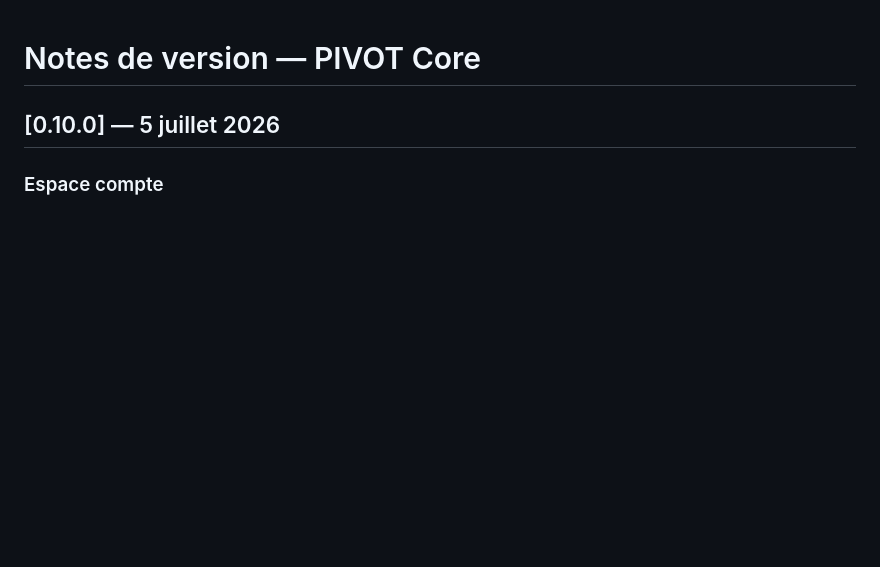
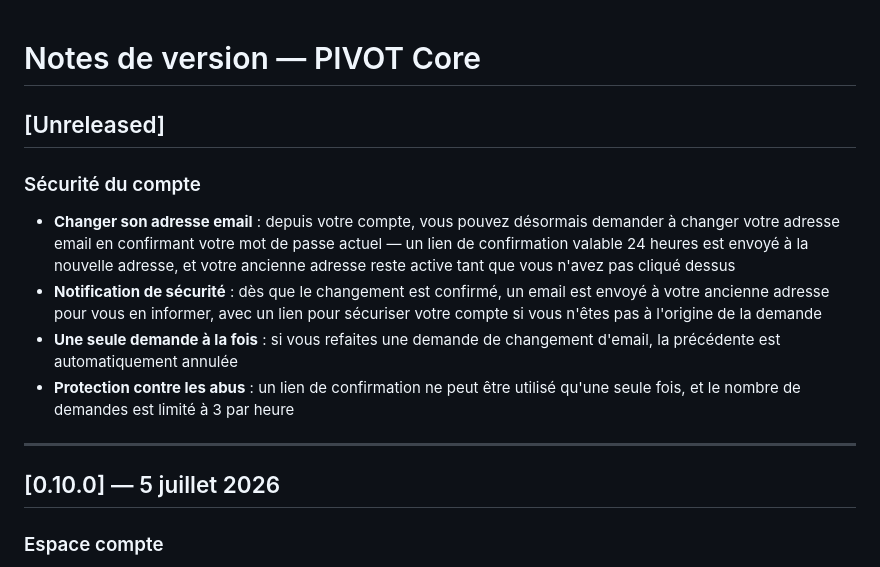
Before and after one commit to PIVOT-PLATFORM/pivot-core, a Markdown page: PATCH_NOTES.md, the part around the change. GitHub-like rendering; blank space fills up the shorter version.

Commit message:
docs(patch-notes): changement d'adresse email depuis son compte (US02.2.2)
Co-Authored-By: Claude Sonnet 5 <noreply@anthropic.com>

```diff
--- a/PATCH_NOTES.md
+++ b/PATCH_NOTES.md
@@ -1,4 +1,15 @@
 # Notes de version — PIVOT Core
+
+## [Unreleased]
+
+### Sécurité du compte
+
+- **Changer son adresse email** : depuis votre compte, vous pouvez désormais demander à changer votre adresse email en confirmant votre mot de passe actuel — un lien de confirmation valable 24 heures est envoyé à la nouvelle adresse, et votre ancienne adresse reste active tant que vous n'avez pas cliqué dessus
+- **Notification de sécurité** : dès que le changement est confirmé, un email est envoyé à votre ancienne adresse pour vous en informer, avec un lien pour sécuriser votre compte si vous n'êtes pas à l'origine de la demande
+- **Une seule demande à la fois** : si vous refaites une demande de changement d'email, la précédente est automatiquement annulée
+- **Protection contre les abus** : un lien de confirmation ne peut être utilisé qu'une seule fois, et le nombre de demandes est limité à 3 par heure
+
+---
 
 ## [0.10.0] — 5 juillet 2026
 
```
